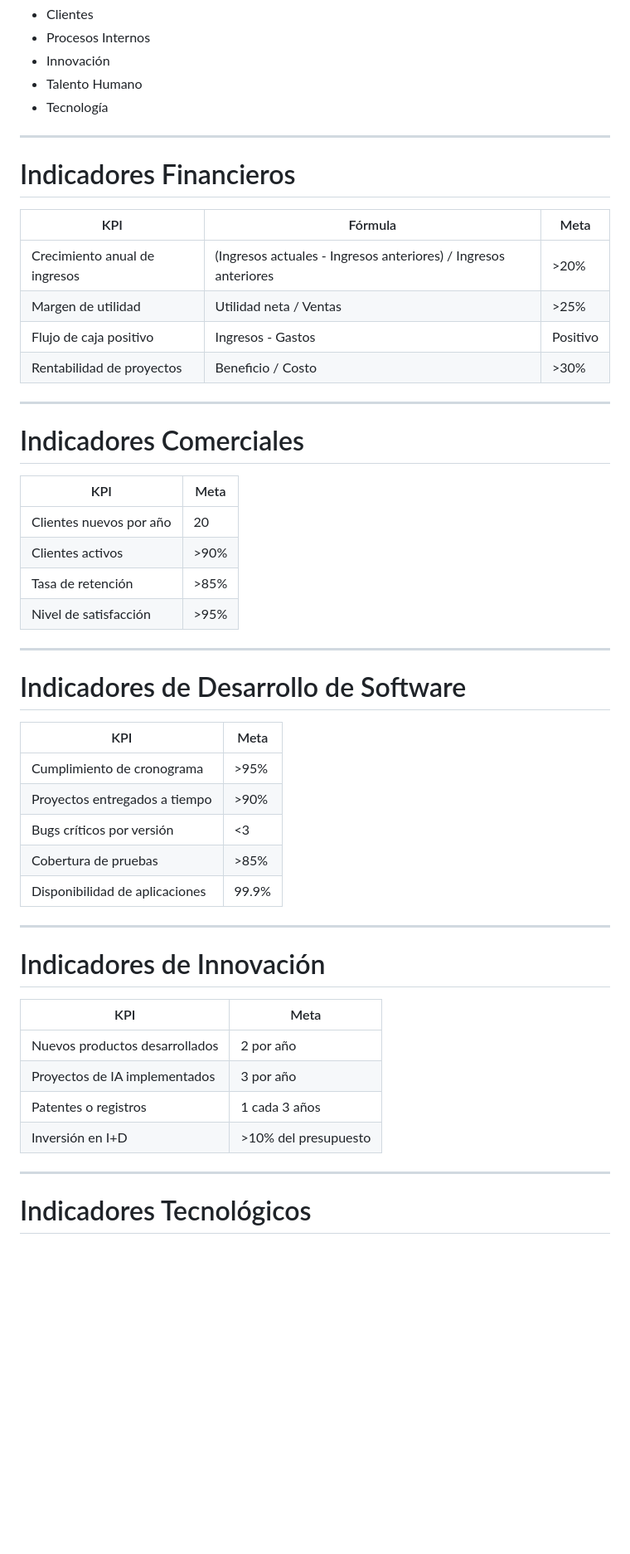
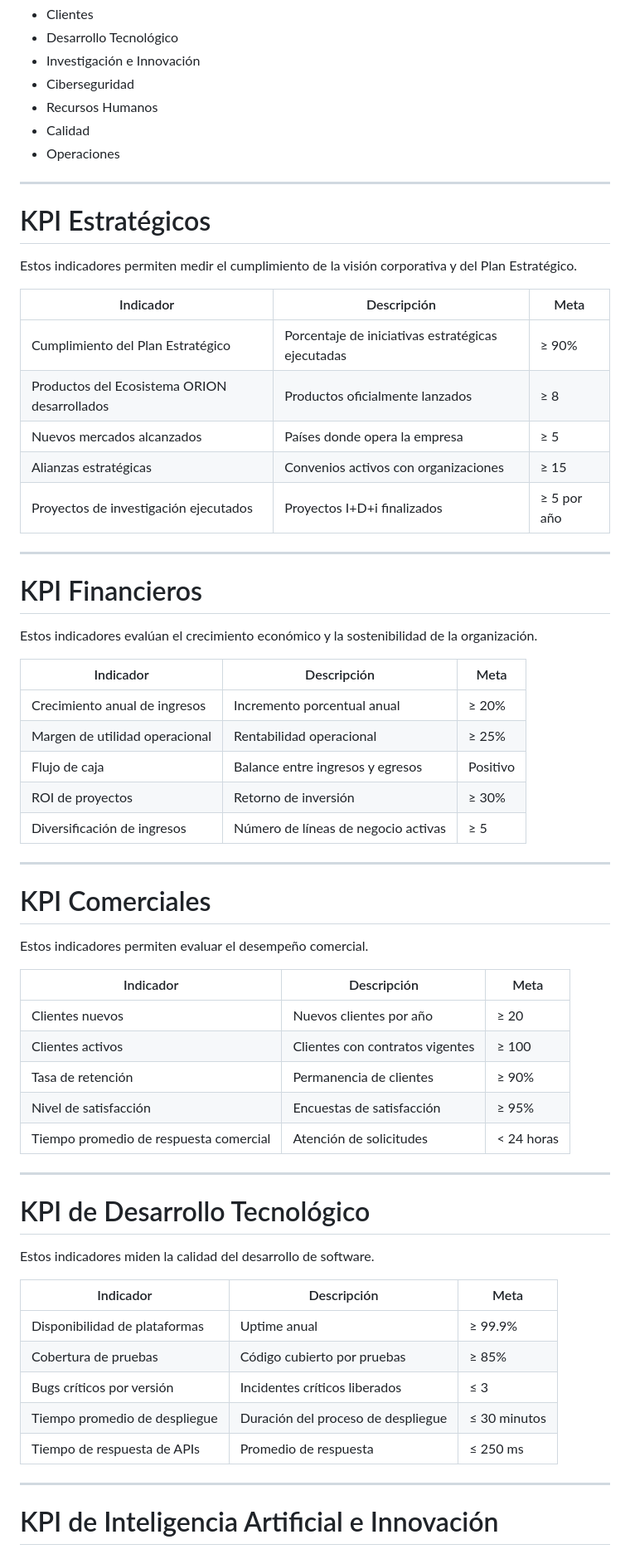
Before and after one commit to ORION-NOVA-Technologies-S-A-S/orion-master-plan, a Markdown page: docs/02_Planeacion_estrategica/06_KPI.md, the part around one of its changes. Shown at 83% size. GitHub-like rendering; blank space fills up the shorter version.

```diff
--- a/docs/02_Planeacion_estrategica/06_KPI.md
+++ b/docs/02_Planeacion_estrategica/06_KPI.md
@@ -37,55 +67,68 @@ Los KPI se agrupan en las siguientes perspectivas:
 - Clientes
-- Procesos Internos
-- Innovación
-- Talento Humano
-- Tecnología
+- Desarrollo Tecnológico
+- Investigación e Innovación
+- Ciberseguridad
+- Recursos Humanos
+- Calidad
+- Operaciones
 
 ---
 
-# Indicadores Financieros
+# KPI Estratégicos
 
-| KPI | Fórmula | Meta |
-|------|----------|------|
-| Crecimiento anual de ingresos | (Ingresos actuales - Ingresos anteriores) / Ingresos anteriores | >20% |
-| Margen de utilidad | Utilidad neta / Ventas | >25% |
-| Flujo de caja positivo | Ingresos - Gastos | Positivo |
-| Rentabilidad de proyectos | Beneficio / Costo | >30% |
+Estos indicadores permiten medir el cumplimiento de la visión corporativa y del Plan Estratégico.
+
+| Indicador | Descripción | Meta |
+|------------|-------------|------|
+| Cumplimiento del Plan Estratégico | Porcentaje de iniciativas estratégicas ejecutadas | ≥ 90% |
+| Productos del Ecosistema ORION desarrollados | Productos oficialmente lanzados | ≥ 8 |
+| Nuevos mercados alcanzados | Países donde opera la empresa | ≥ 5 |
+| Alianzas estratégicas | Convenios activos con organizaciones | ≥ 15 |
+| Proyectos de investigación ejecutados | Proyectos I+D+i finalizados | ≥ 5 por año |
 
 ---
 
-# Indicadores Comerciales
+# KPI Financieros
 
-| KPI | Meta |
-|------|------|
-| Clientes nuevos por año | 20 |
-| Clientes activos | >90% |
-| Tasa de retención | >85% |
-| Nivel de satisfacción | >95% |
+Estos indicadores evalúan el crecimiento económico y la sostenibilidad de la organización.
+
+| Indicador | Descripción | Meta |
+|------------|-------------|------|
+| Crecimiento anual de ingresos | Incremento porcentual anual | ≥ 20% |
+| Margen de utilidad operacional | Rentabilidad operacional | ≥ 25% |
+| Flujo de caja | Balance entre ingresos y egresos | Positivo |
+| ROI de proyectos | Retorno de inversión | ≥ 30% |
+| Diversificación de ingresos | Número de líneas de negocio activas | ≥ 5 |
 
 ---
 
-# Indicadores de Desarrollo de Software
+# KPI Comerciales
 
-| KPI | Meta |
-|------|------|
-| Cumplimiento de cronograma | >95% |
-| Proyectos entregados a tiempo | >90% |
-| Bugs críticos por versión | <3 |
-| Cobertura de pruebas | >85% |
-| Disponibilidad de aplicaciones | 99.9% |
+Estos indicadores permiten evaluar el desempeño comercial.
+
+| Indicador | Descripción | Meta |
+|------------|-------------|------|
+| Clientes nuevos | Nuevos clientes por año | ≥ 20 |
+| Clientes activos | Clientes con contratos vigentes | ≥ 100 |
+| Tasa de retención | Permanencia de clientes | ≥ 90% |
+| Nivel de satisfacción | Encuestas de satisfacción | ≥ 95% |
+| Tiempo promedio de respuesta comercial | Atención de solicitudes | < 24 horas |
 
 ---
 
-# Indicadores de Innovación
+# KPI de Desarrollo Tecnológico
 
-| KPI | Meta |
-|------|------|
-| Nuevos productos desarrollados | 2 por año |
-| Proyectos de IA implementados | 3 por año |
-| Patentes o registros | 1 cada 3 años |
-| Inversión en I+D | >10% del presupuesto |
+Estos indicadores miden la calidad del desarrollo de software.
+
+| Indicador | Descripción | Meta |
+|------------|-------------|------|
+| Disponibilidad de plataformas | Uptime anual | ≥ 99.9% |
+| Cobertura de pruebas | Código cubierto por pruebas | ≥ 85% |
+| Bugs críticos por versión | Incidentes críticos liberados | ≤ 3 |
+| Tiempo promedio de despliegue | Duración del proceso de despliegue | ≤ 30 minutos |
+| Tiempo de respuesta de APIs | Promedio de respuesta | ≤ 250 ms |
 
 ---
 
-# Indicadores Tecnológicos
+# KPI de Inteligencia Artificial e Innovación
 
```
Also changed, not shown: other parts of docs/02_Planeacion_estrategica/06_KPI.md (+147 -61 lines).
